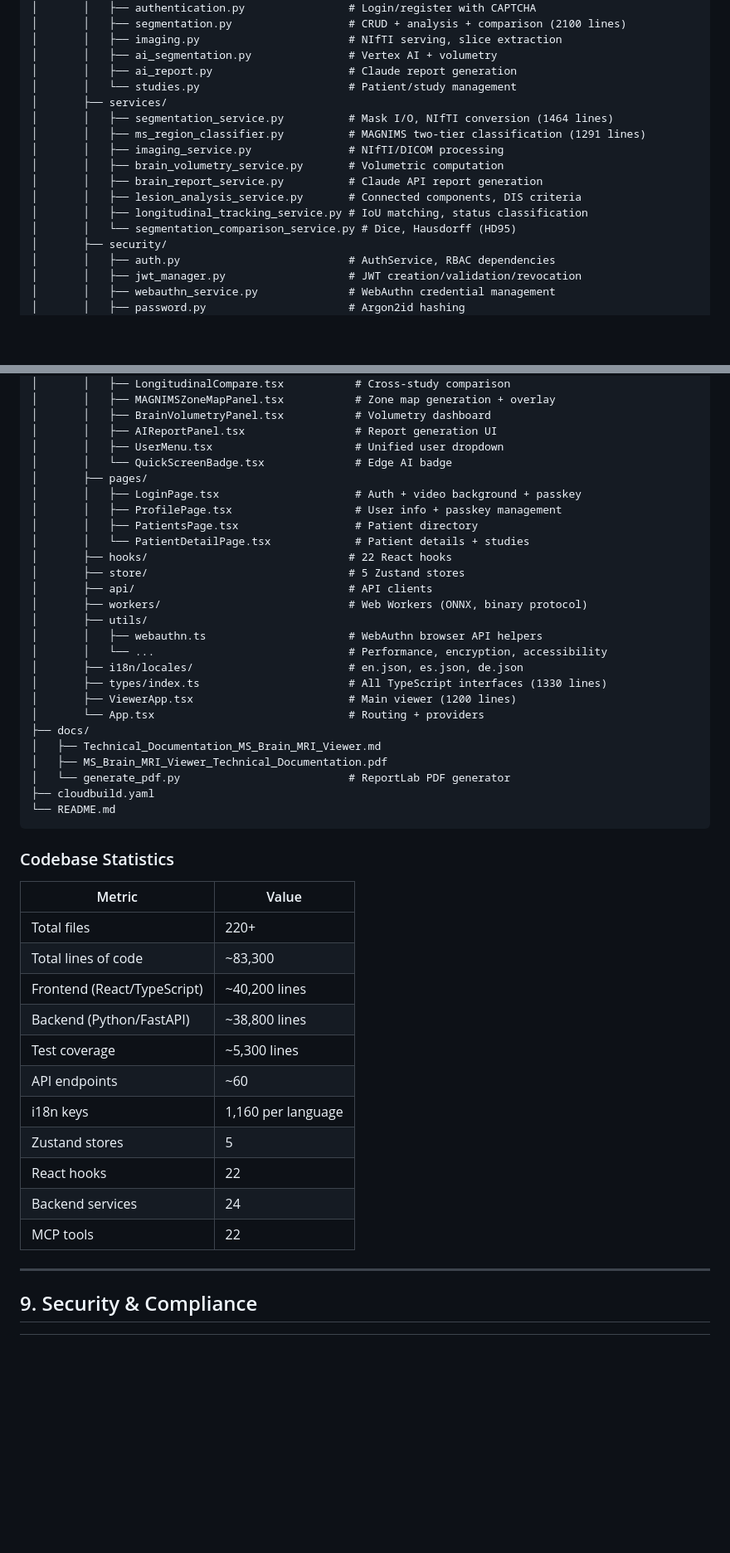
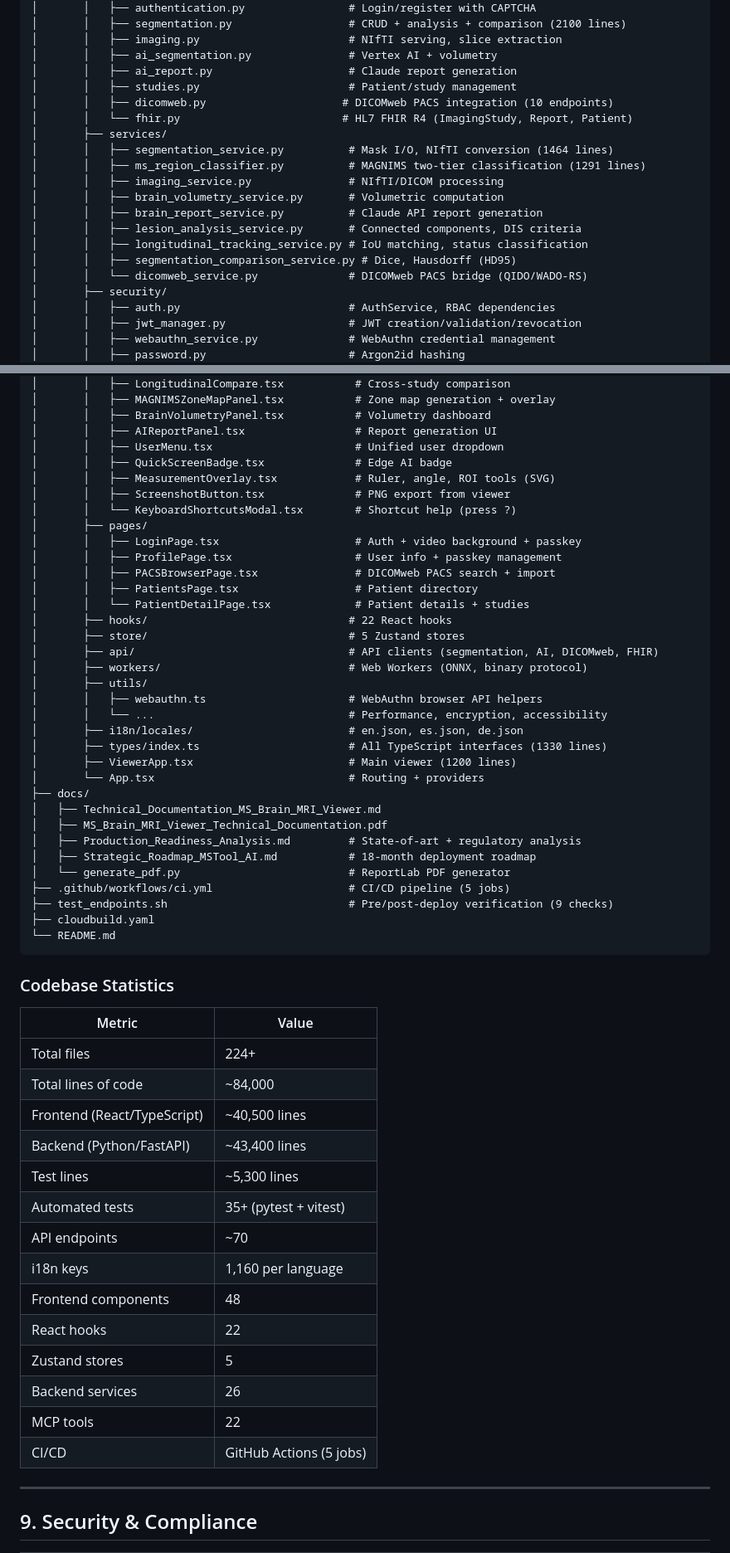
Before and after one commit to nicolasbonilla/medical-imaging-viewer, a Markdown page: README.md, 2 parts joined by grey strips. Shown at 83% size. Drawn GitHub-style; blank space fills up the shorter version.

````diff
--- a/README.md
+++ b/README.md
@@ -377,7 +383,9 @@ mstool-ai/
 │       │   ├── imaging.py                       # NIfTI serving, slice extraction
 │       │   ├── ai_segmentation.py               # Vertex AI + volumetry
 │       │   ├── ai_report.py                     # Claude report generation
-│       │   └── studies.py                       # Patient/study management
+│       │   ├── studies.py                       # Patient/study management
+│       │   ├── dicomweb.py                     # DICOMweb PACS integration (10 endpoints)
+│       │   └── fhir.py                         # HL7 FHIR R4 (ImagingStudy, Report, Patient)
 │       ├── services/
 │       │   ├── segmentation_service.py          # Mask I/O, NIfTI conversion (1464 lines)
 │       │   ├── ms_region_classifier.py          # MAGNIMS two-tier classification (1291 lines)
@@ -386,7 +394,8 @@ mstool-ai/
 │       │   ├── brain_report_service.py          # Claude API report generation
 │       │   ├── lesion_analysis_service.py       # Connected components, DIS criteria
 │       │   ├── longitudinal_tracking_service.py # IoU matching, status classification
-│       │   └── segmentation_comparison_service.py # Dice, Hausdorff (HD95)
+│       │   ├── segmentation_comparison_service.py # Dice, Hausdorff (HD95)
+│       │   └── dicomweb_service.py              # DICOMweb PACS bridge (QIDO/WADO-RS)
 │       ├── security/
 │       │   ├── auth.py                          # AuthService, RBAC dependencies
 │       │   ├── jwt_manager.py                   # JWT creation/validation/revocation
@@ -423,15 +432,19 @@ mstool-ai/
 │       │   ├── BrainVolumetryPanel.tsx           # Volumetry dashboard
 │       │   ├── AIReportPanel.tsx                 # Report generation UI
 │       │   ├── UserMenu.tsx                      # Unified user dropdown
-│       │   └── QuickScreenBadge.tsx              # Edge AI badge
+│       │   ├── QuickScreenBadge.tsx              # Edge AI badge
+│       │   ├── MeasurementOverlay.tsx            # Ruler, angle, ROI tools (SVG)
+│       │   ├── ScreenshotButton.tsx              # PNG export from viewer
+│       │   └── KeyboardShortcutsModal.tsx        # Shortcut help (press ?)
 │       ├── pages/
 │       │   ├── LoginPage.tsx                     # Auth + video background + passkey
 │       │   ├── ProfilePage.tsx                   # User info + passkey management
+│       │   ├── PACSBrowserPage.tsx               # DICOMweb PACS search + import
 │       │   ├── PatientsPage.tsx                  # Patient directory
 │       │   └── PatientDetailPage.tsx             # Patient details + studies
 │       ├── hooks/                               # 22 React hooks
 │       ├── store/                               # 5 Zustand stores
-│       ├── api/                                 # API clients
+│       ├── api/                                 # API clients (segmentation, AI, DICOMweb, FHIR)
 │       ├── workers/                             # Web Workers (ONNX, binary protocol)
 │       ├── utils/
 │       │   ├── webauthn.ts                      # WebAuthn browser API helpers
@@ -443,7 +456,11 @@ mstool-ai/
 ├── docs/
 │   ├── Technical_Documentation_MS_Brain_MRI_Viewer.md
 │   ├── MS_Brain_MRI_Viewer_Technical_Documentation.pdf
+│   ├── Production_Readiness_Analysis.md         # State-of-art + regulatory analysis
+│   ├── Strategic_Roadmap_MSTool_AI.md           # 18-month deployment roadmap
 │   └── generate_pdf.py                          # ReportLab PDF generator
+├── .github/workflows/ci.yml                     # CI/CD pipeline (5 jobs)
+├── test_endpoints.sh                            # Pre/post-deploy verification (9 checks)
 ├── cloudbuild.yaml
 └── README.md
 ```
@@ -452,17 +469,20 @@ mstool-ai/
 
 | Metric | Value |
 |--------|-------|
-| Total files | 220+ |
-| Total lines of code | ~83,300 |
-| Frontend (React/TypeScript) | ~40,200 lines |
-| Backend (Python/FastAPI) | ~38,800 lines |
-| Test coverage | ~5,300 lines |
-| API endpoints | ~60 |
+| Total files | 224+ |
+| Total lines of code | ~84,000 |
+| Frontend (React/TypeScript) | ~40,500 lines |
+| Backend (Python/FastAPI) | ~43,400 lines |
+| Test lines | ~5,300 lines |
+| Automated tests | 35+ (pytest + vitest) |
+| API endpoints | ~70 |
 | i18n keys | 1,160 per language |
+| Frontend components | 48 |
+| React hooks | 22 |
 | Zustand stores | 5 |
-| React hooks | 22 |
-| Backend services | 24 |
+| Backend services | 26 |
 | MCP tools | 22 |
+| CI/CD | GitHub Actions (5 jobs) |
 
 ---
 
````
Also changed, not shown: other parts of README.md (+10 -2 lines), docs/Technical_Documentation_MS_Brain_MRI_Viewer.md (+73 -7 lines).
